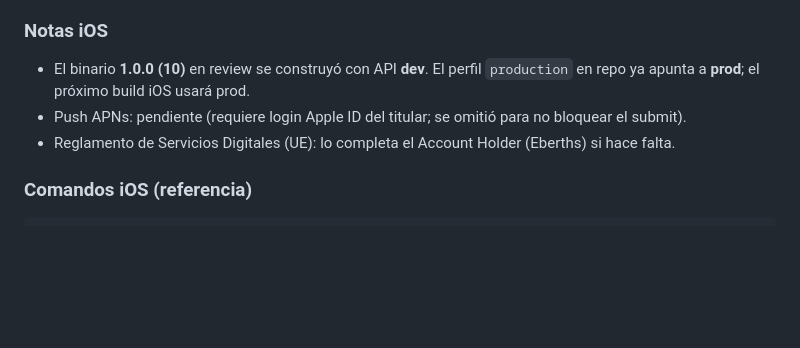
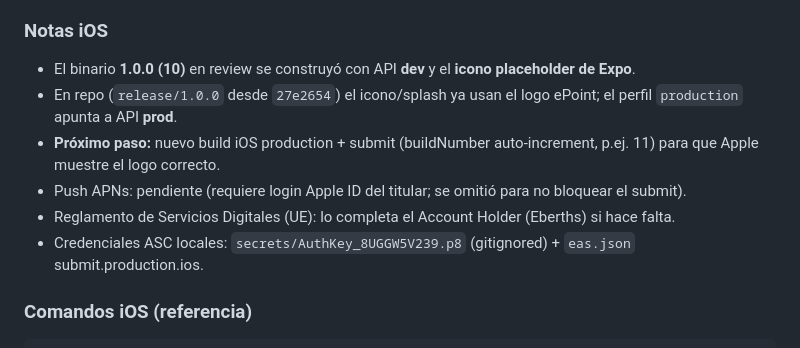
Before and after one commit to ceo2711/epoint-mobile-central, a Markdown page: docs/STORE_DEPLOYMENT.md, the part around the change. Drawn GitHub-style; blank space fills up the shorter version.

Commit message:
docs: anotar rebuild iOS con logo ePoint y credenciales ASC locales.
Co-authored-by: Cursor <cursoragent@cursor.com>

````diff
--- a/docs/STORE_DEPLOYMENT.md
+++ b/docs/STORE_DEPLOYMENT.md
@@ -30,9 +30,12 @@ El `.env` local no afecta builds de store.
 - [x] Envío a revisión (estado al momento del envío: **Pending Review**)
 
 ### Notas iOS
-- El binario **1.0.0 (10)** en review se construyó con API **dev**. El perfil `production` en repo ya apunta a **prod**; el próximo build iOS usará prod.
+- El binario **1.0.0 (10)** en review se construyó con API **dev** y el **icono placeholder de Expo**.
+- En repo (`release/1.0.0` desde `27e2654`) el icono/splash ya usan el logo ePoint; el perfil `production` apunta a API **prod**.
+- **Próximo paso:** nuevo build iOS production + submit (buildNumber auto-increment, p.ej. 11) para que Apple muestre el logo correcto.
 - Push APNs: pendiente (requiere login Apple ID del titular; se omitió para no bloquear el submit).
 - Reglamento de Servicios Digitales (UE): lo completa el Account Holder (Eberths) si hace falta.
+- Credenciales ASC locales: `secrets/AuthKey_8UGGW5V239.p8` (gitignored) + `eas.json` submit.production.ios.
 
 ### Comandos iOS (referencia)
 ```bash
````
